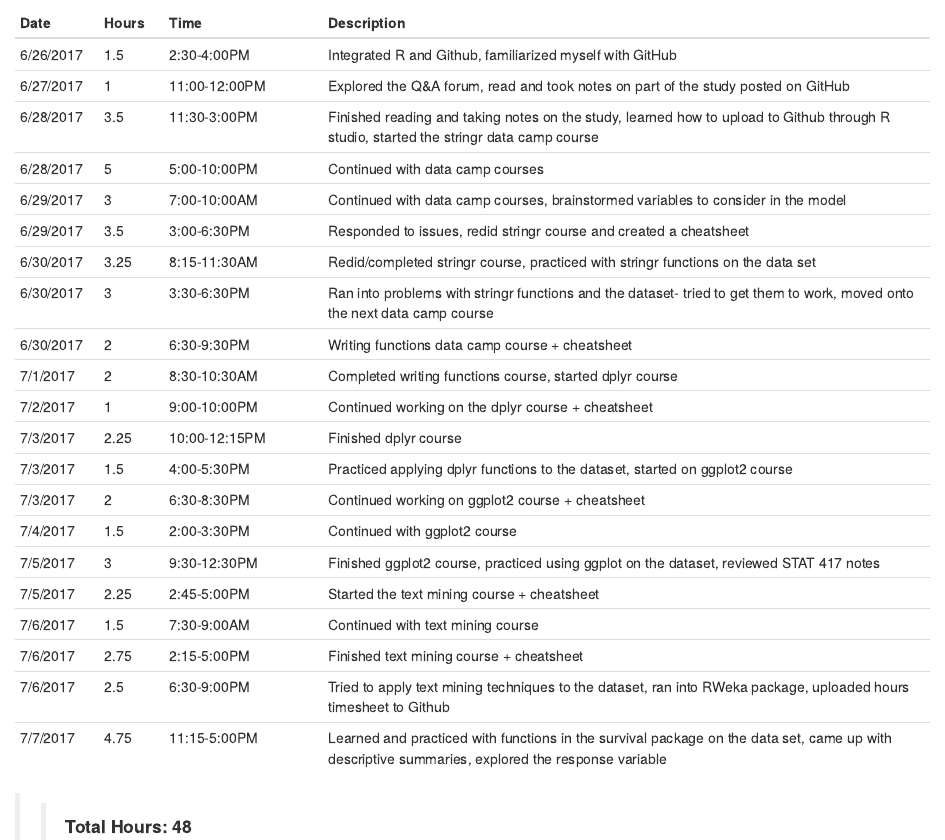
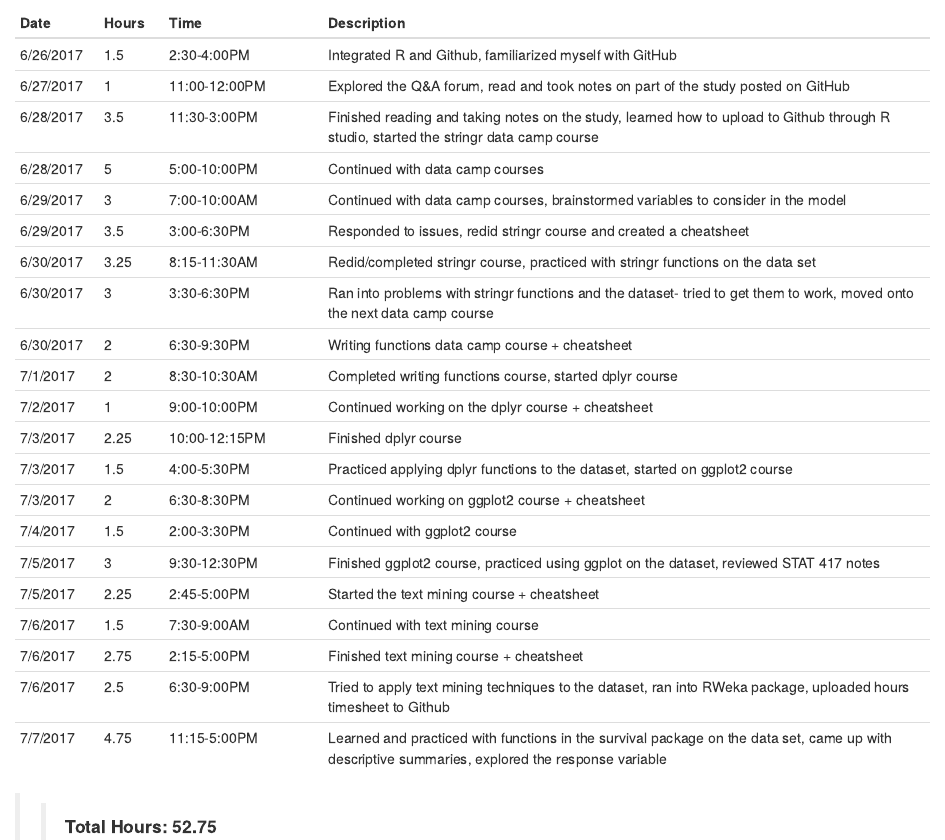
Before and after one commit to shannonpileggi/SR--Oshita--iFixit, an R Markdown document (Hours.Rmd): the page in a window 1100 px wide, from 60 px down. Rendered offline with R 4.5, knitr and Pandoc, with nearby package versions.

Commit message:
updated total hours

```diff
--- a/Hours.Rmd
+++ b/Hours.Rmd
@@ -24,4 +24,4 @@ Date   | Hours | Time        | Description
 7/6/2017 | 2.5 | 6:30-9:00PM | Tried to apply text mining techniques to the dataset, ran into RWeka package, uploaded hours timesheet to Github
 7/7/2017 | 4.75 | 11:15-5:00PM | Learned and practiced with functions in the survival package on the data set, came up with descriptive summaries, explored the response variable
 
->> __Total Hours: 48__
+>> __Total Hours: 52.75__
```
